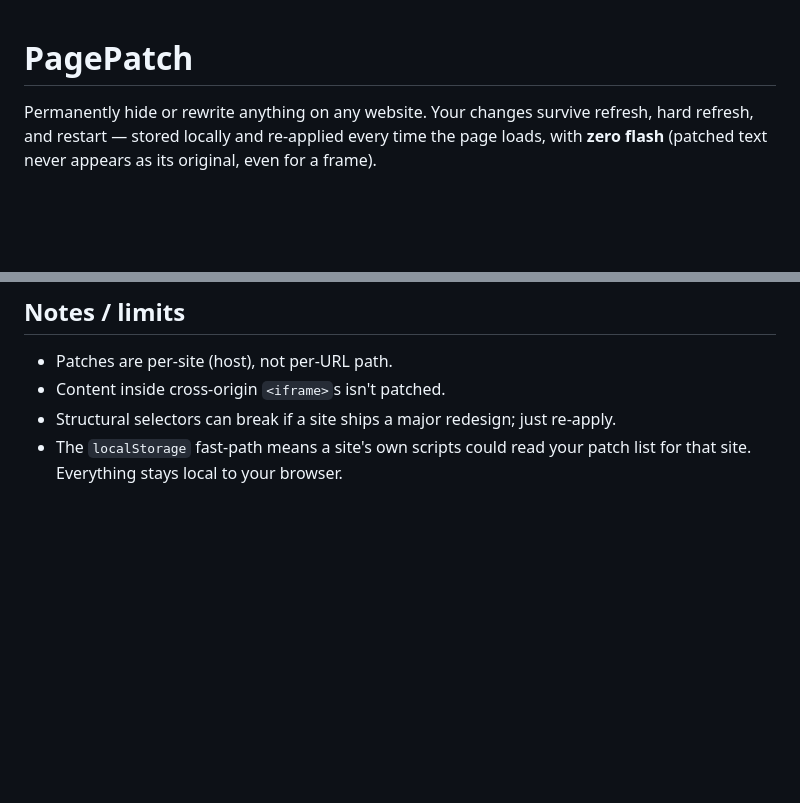
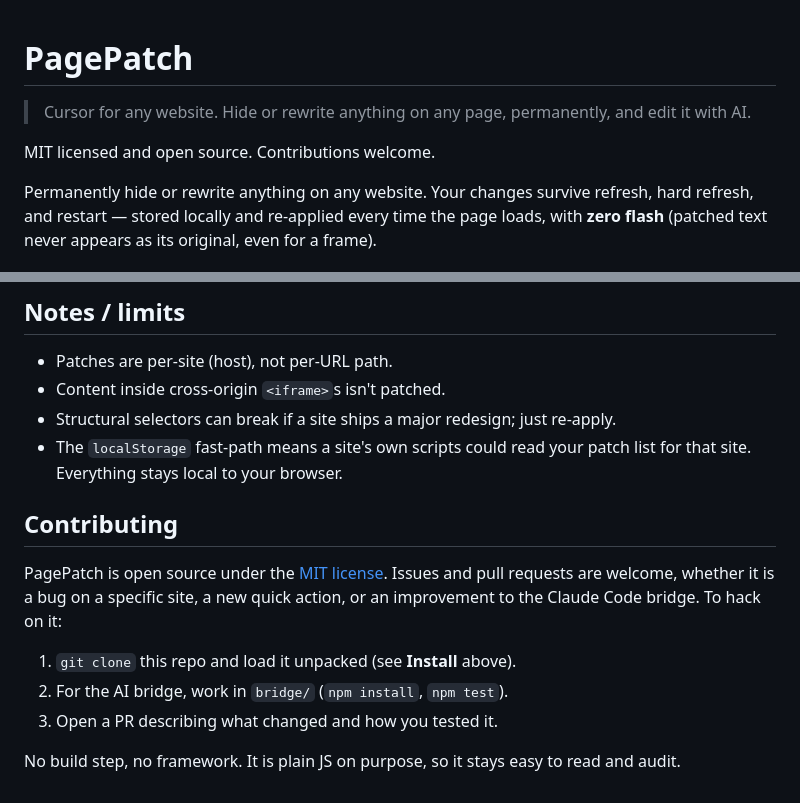
Before and after one commit to arjanchaudharyy/patch, a Markdown page: README.md, 2 parts joined by grey strips. GitHub-like rendering; blank space fills up the shorter version.

Commit message:
Add open-source intro and contributing guide

```diff
--- a/README.md
+++ b/README.md
@@ -1,4 +1,8 @@
 # PagePatch
+
+> Cursor for any website. Hide or rewrite anything on any page, permanently, and edit it with AI.
+
+MIT licensed and open source. Contributions welcome.
 
 Permanently hide or rewrite anything on any website. Your changes survive refresh,
 hard refresh, and restart — stored locally and re-applied every time the page loads,
@@ -104,3 +108,16 @@ like any other patch.
 - Structural selectors can break if a site ships a major redesign; just re-apply.
 - The `localStorage` fast-path means a site's own scripts could read your patch
   list for that site. Everything stays local to your browser.
+
+## Contributing
+
+PagePatch is open source under the [MIT license](LICENSE). Issues and pull
+requests are welcome, whether it is a bug on a specific site, a new quick action,
+or an improvement to the Claude Code bridge. To hack on it:
+
+1. `git clone` this repo and load it unpacked (see **Install** above).
+2. For the AI bridge, work in `bridge/` (`npm install`, `npm test`).
+3. Open a PR describing what changed and how you tested it.
+
+No build step, no framework. It is plain JS on purpose, so it stays easy to read
+and audit.
```
